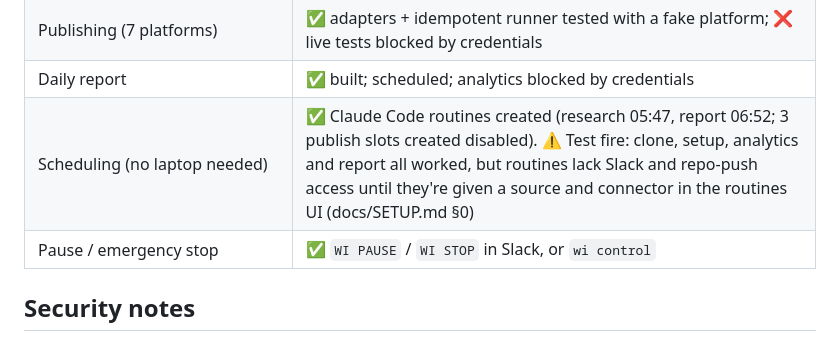
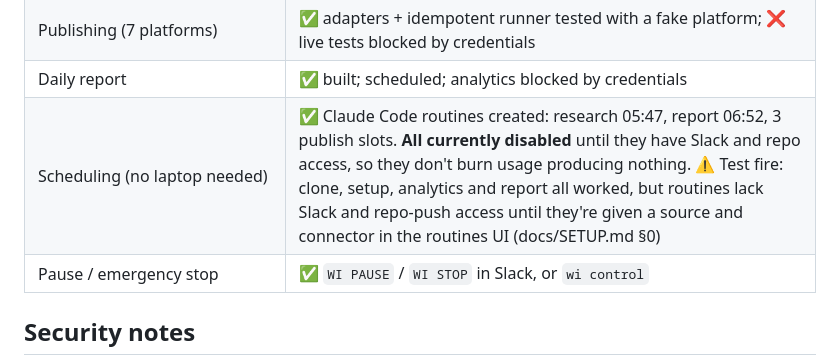
Before and after one commit to nathanu-code/Github, a Markdown page: world-ignored/docs/AUDIT.md, the part around the change. Drawn GitHub-style.

Commit message:
Note routine enablement state in audit
Co-Authored-By: Claude Opus 5.5 <noreply@anthropic.com>
Claude-Session: https://claude.ai/code/session_01RZx1xfX48X95UeGmNVzcQU

```diff
--- a/world-ignored/docs/AUDIT.md
+++ b/world-ignored/docs/AUDIT.md
@@ -44,7 +44,7 @@
 | Slack review + approvals | ✅ built and tested (approver allow-list, version codes, no self-approval); posts via connector |
 | Publishing (7 platforms) | ✅ adapters + idempotent runner tested with a fake platform; ❌ live tests blocked by credentials |
 | Daily report | ✅ built; scheduled; analytics blocked by credentials |
-| Scheduling (no laptop needed) | ✅ Claude Code routines created (research 05:47, report 06:52; 3 publish slots created disabled). ⚠️ Test fire: clone, setup, analytics and report all worked, but routines lack Slack and repo-push access until they're given a source and connector in the routines UI (docs/SETUP.md §0) |
+| Scheduling (no laptop needed) | ✅ Claude Code routines created: research 05:47, report 06:52, 3 publish slots. **All currently disabled** until they have Slack and repo access, so they don't burn usage producing nothing. ⚠️ Test fire: clone, setup, analytics and report all worked, but routines lack Slack and repo-push access until they're given a source and connector in the routines UI (docs/SETUP.md §0) |
 | Pause / emergency stop | ✅ `WI PAUSE` / `WI STOP` in Slack, or `wi control` |
 
 ## Security notes
```
